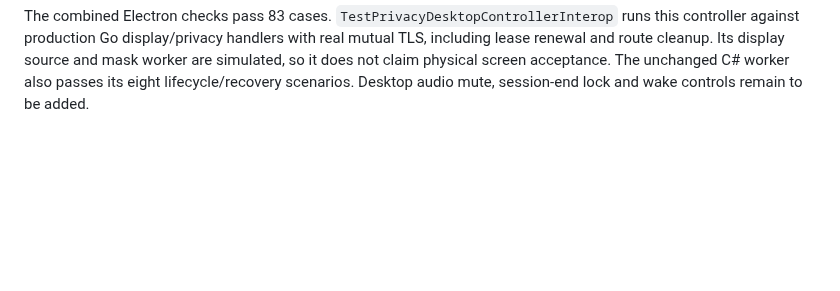
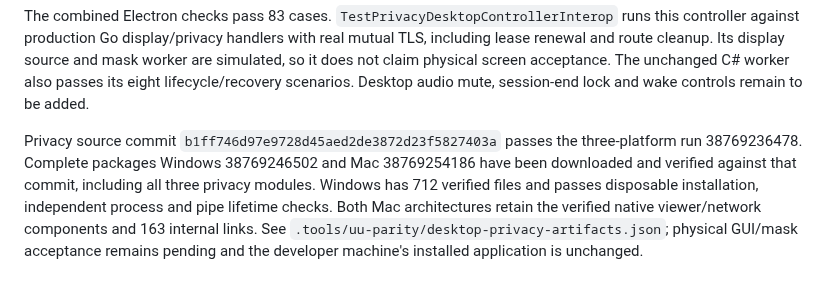
Before and after one commit to ffffhx/cliprelay, a Markdown page: engine/desktop-client/README.md, the part around the change. Rendered like a GitHub page; blank space fills up the shorter version.

Commit message:
docs(desktop): record verified privacy control packages [skip ci]

```diff
--- a/engine/desktop-client/README.md
+++ b/engine/desktop-client/README.md
@@ -360,3 +360,12 @@ mutual TLS, including lease renewal and route cleanup. Its display source and
 mask worker are simulated, so it does not claim physical screen acceptance.
 The unchanged C# worker also passes its eight lifecycle/recovery scenarios.
 Desktop audio mute, session-end lock and wake controls remain to be added.
+
+Privacy source commit `b1ff746d97e9728d45aed2de3872d23f5827403a` passes the
+three-platform run 38769236478. Complete packages Windows 38769246502 and Mac
+38769254186 have been downloaded and verified against that commit, including
+all three privacy modules. Windows has 712 verified files and passes disposable
+installation, independent process and pipe lifetime checks. Both Mac architectures
+retain the verified native viewer/network components and 163 internal links.
+See `.tools/uu-parity/desktop-privacy-artifacts.json`; physical GUI/mask acceptance
+remains pending and the developer machine's installed application is unchanged.
```
Also changed, not shown: README.md (+1 -1 lines).
